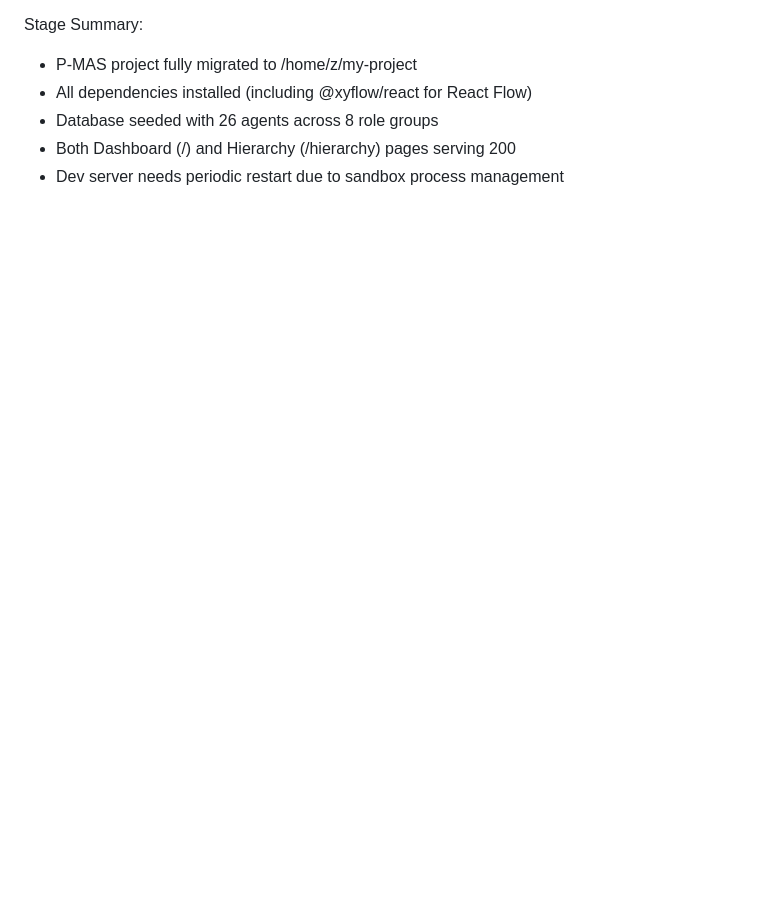
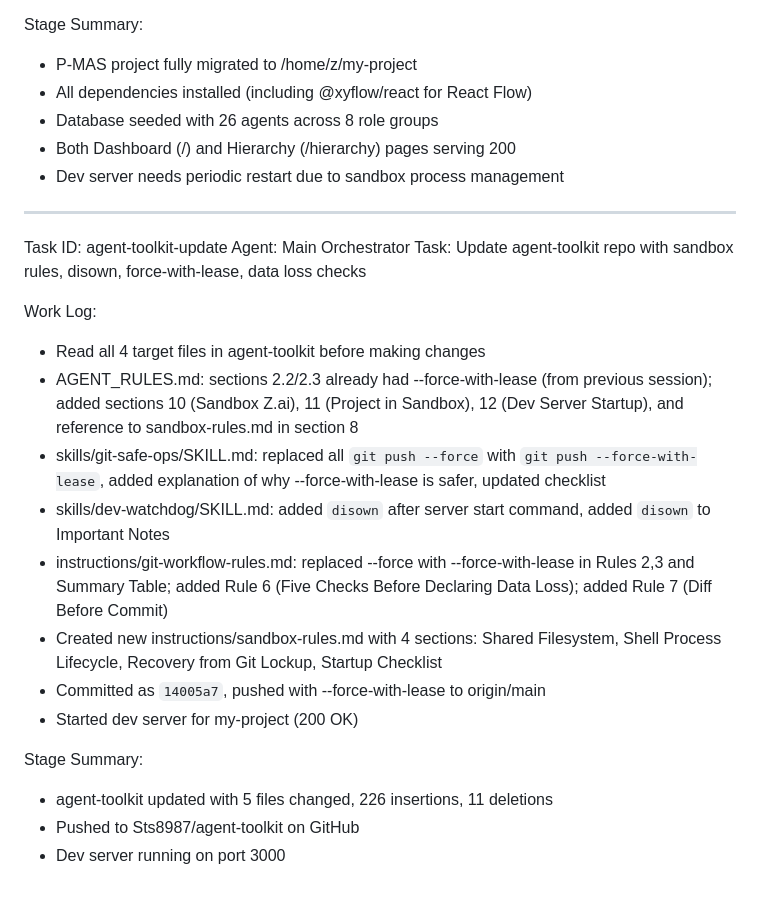
Before and after one commit to stsgs1980/P-MAS, a Markdown page: worklog.md, the part around the change. Rendered like a GitHub page; blank space fills up the shorter version.

Commit message:
bd4e1987-49da-4c45-a7c1-756cf82ce10f

```diff
--- a/worklog.md
+++ b/worklog.md
@@ -554,3 +554,23 @@ Stage Summary:
 - Database seeded with 26 agents across 8 role groups
 - Both Dashboard (/) and Hierarchy (/hierarchy) pages serving 200
 - Dev server needs periodic restart due to sandbox process management
+
+---
+Task ID: agent-toolkit-update
+Agent: Main Orchestrator
+Task: Update agent-toolkit repo with sandbox rules, disown, force-with-lease, data loss checks
+
+Work Log:
+- Read all 4 target files in agent-toolkit before making changes
+- AGENT_RULES.md: sections 2.2/2.3 already had --force-with-lease (from previous session); added sections 10 (Sandbox Z.ai), 11 (Project in Sandbox), 12 (Dev Server Startup), and reference to sandbox-rules.md in section 8
+- skills/git-safe-ops/SKILL.md: replaced all `git push --force` with `git push --force-with-lease`, added explanation of why --force-with-lease is safer, updated checklist
+- skills/dev-watchdog/SKILL.md: added `disown` after server start command, added `disown` to Important Notes
+- instructions/git-workflow-rules.md: replaced --force with --force-with-lease in Rules 2,3 and Summary Table; added Rule 6 (Five Checks Before Declaring Data Loss); added Rule 7 (Diff Before Commit)
+- Created new instructions/sandbox-rules.md with 4 sections: Shared Filesystem, Shell Process Lifecycle, Recovery from Git Lockup, Startup Checklist
+- Committed as `14005a7`, pushed with --force-with-lease to origin/main
+- Started dev server for my-project (200 OK)
+
+Stage Summary:
+- agent-toolkit updated with 5 files changed, 226 insertions, 11 deletions
+- Pushed to Sts8987/agent-toolkit on GitHub
+- Dev server running on port 3000
```
